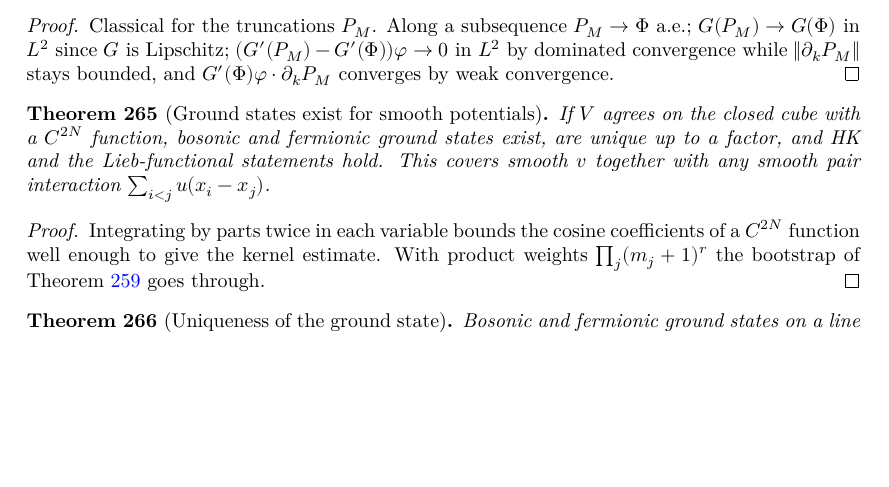
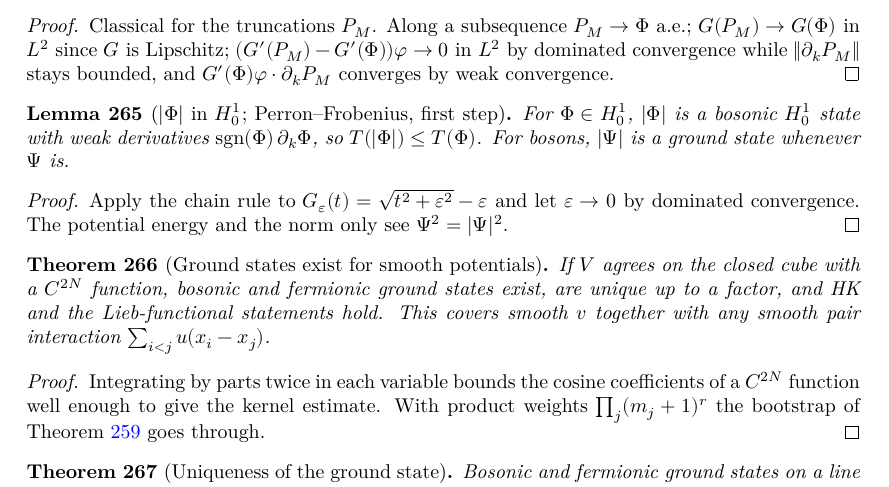
Before and after one commit to hyllios/lean_dft, a LaTeX thesis (blueprint/src/print.tex, which reads blueprint/src/chapters/continuum.tex): part of page 52 of 55, cut so that both start at the same text, the shorter picture padded with empty space. Compiled offline with XeLaTeX.

Commit message:
Line: |Φ| in H¹₀, Kato's inequality, |Ψ| is a bosonic ground state
Co-Authored-By: Claude Opus 5.5 <noreply@anthropic.com>

```diff
--- a/blueprint/src/chapters/continuum.tex
+++ b/blueprint/src/chapters/continuum.tex
@@ -670,6 +670,20 @@ invariant under relabelling, and $V=\sum_k v(x_k)+w$ is the total potential.
   and $G'(\Phi)\varphi\cdot\partial_kP_M$ converges by weak convergence.
 \end{proof}
 
+\begin{lemma}[$|\Phi|$ in $H^1_0$; Perron--Frobenius, first step]
+  \label{lem:line_absW}
+  \lean{DFT.Continuum.Line.rsgn, DFT.Continuum.Line.Geps, DFT.Continuum.Line.isWD_abs, DFT.Continuum.Line.abs_mem_DomW, DFT.Continuum.Line.kinW_abs_le, DFT.Continuum.Line.isGS_abs}
+  \leanok
+  \uses{lem:line_chain}
+  For $\Phi\in H^1_0$, $|\Phi|$ is a bosonic $H^1_0$ state with weak derivatives $\operatorname{sgn}(\Phi)\,\partial_k\Phi$,
+  so $T(|\Phi|)\le T(\Phi)$. For bosons, $|\Psi|$ is a ground state whenever $\Psi$ is.
+\end{lemma}
+\begin{proof}
+  \leanok
+  Apply the chain rule to $G_\varepsilon(t)=\sqrt{t^2+\varepsilon^2}-\varepsilon$ and let $\varepsilon\to0$ by dominated
+  convergence. The potential energy and the norm only see $\Psi^2=|\Psi|^2$.
+\end{proof}
+
 \begin{theorem}[Ground states exist for smooth potentials]
   \label{thm:line_smooth}
   \lean{DFT.Continuum.Sine.coef_decay, DFT.Continuum.Sine.kernel_of_smooth, DFT.Continuum.Sine.exists_isGS_kernel, DFT.Continuum.Sine.exists_isGS_smooth, DFT.Continuum.Sine.exists_unique_gs_smooth, DFT.Continuum.Sine.hk_line_smooth, DFT.Continuum.Sine.lieb_line_smooth, DFT.Continuum.Sine.hk_line_pair, DFT.Continuum.Sine.lieb_line_pair, DFT.Continuum.Sine.exists_unique_gs_pair, DFT.Continuum.Sine.hk_line_mirror, DFT.Continuum.Sine.lieb_line_mirror}
```
Also changed, not shown: docs/formalization-log.md (+5 -0 lines), 2 other files.
